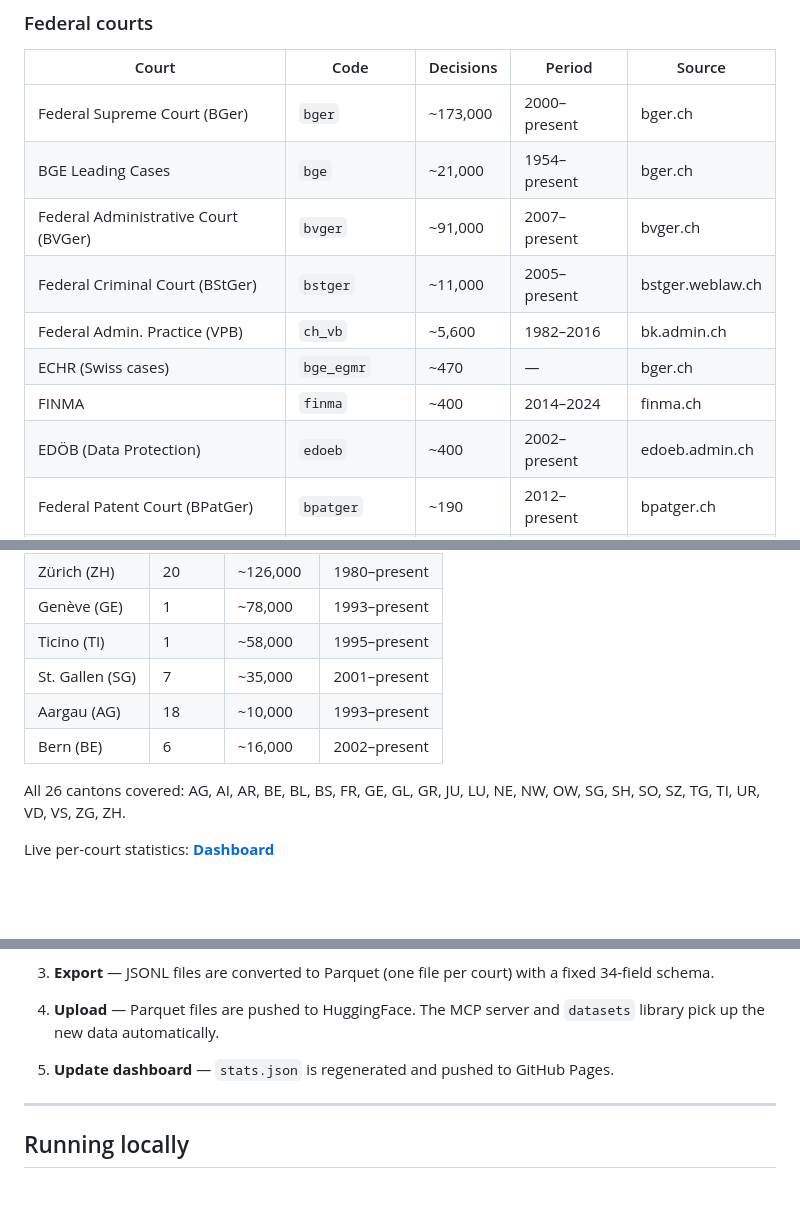
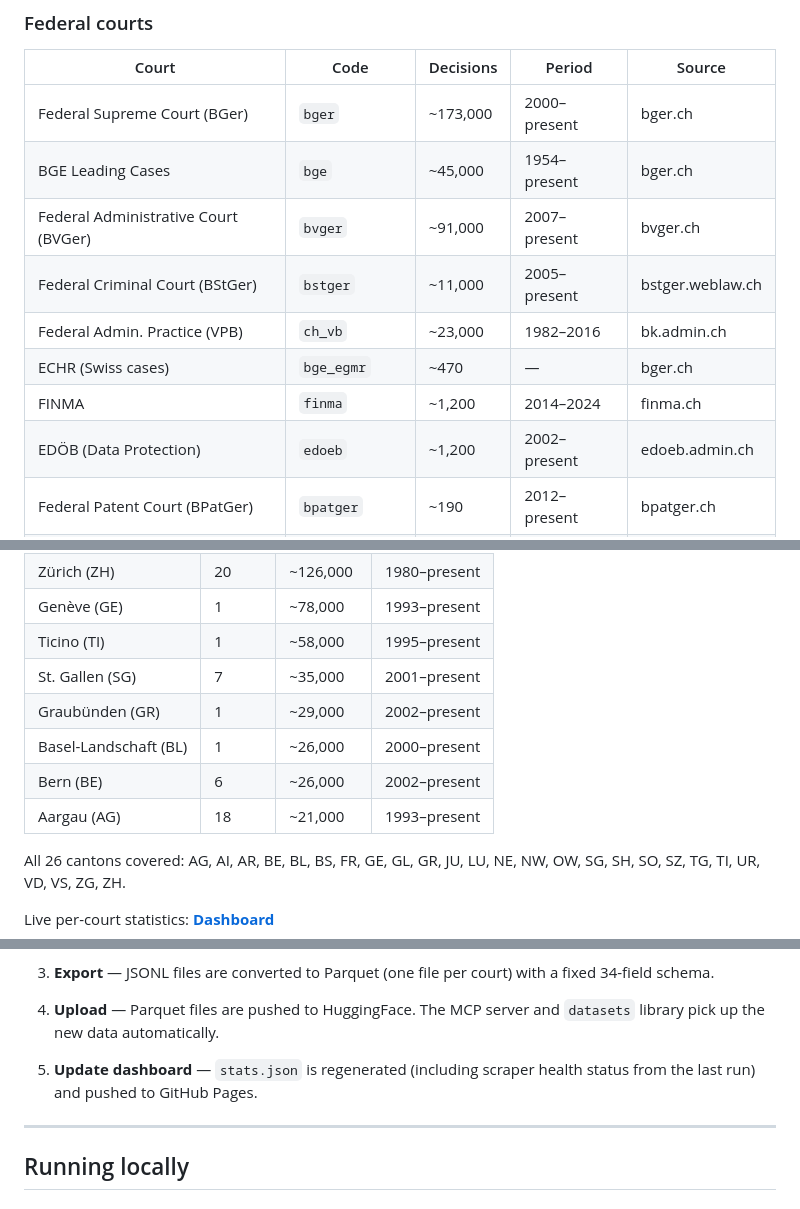
Before and after one commit to jonashertner/caselaw-repo-1, a Markdown page: README.md, 3 parts joined by grey strips. Drawn GitHub-style; blank space fills up the shorter version.

Commit message:
docs: update README coverage tables with current counts
Federal: BGE 21k→45k, VPB 5.6k→23k, FINMA/EDÖB 400→1.2k.
Cantonal: add GR(29k), BL(26k) to top list, update BE 16k→26k,
AG 10k→21k. Mention scraper health in pipeline step 5.

Co-Authored-By: Claude Opus 4.6 <noreply@anthropic.com>

```diff
--- a/README.md
+++ b/README.md
@@ -402,13 +402,13 @@ Full schema definition: [`models.py`](models.py)
 | Court | Code | Decisions | Period | Source |
 |-------|------|-----------|--------|--------|
 | Federal Supreme Court (BGer) | `bger` | ~173,000 | 2000–present | bger.ch |
-| BGE Leading Cases | `bge` | ~21,000 | 1954–present | bger.ch |
+| BGE Leading Cases | `bge` | ~45,000 | 1954–present | bger.ch |
 | Federal Administrative Court (BVGer) | `bvger` | ~91,000 | 2007–present | bvger.ch |
 | Federal Criminal Court (BStGer) | `bstger` | ~11,000 | 2005–present | bstger.weblaw.ch |
-| Federal Admin. Practice (VPB) | `ch_vb` | ~5,600 | 1982–2016 | bk.admin.ch |
+| Federal Admin. Practice (VPB) | `ch_vb` | ~23,000 | 1982–2016 | bk.admin.ch |
 | ECHR (Swiss cases) | `bge_egmr` | ~470 | — | bger.ch |
-| FINMA | `finma` | ~400 | 2014–2024 | finma.ch |
-| EDÖB (Data Protection) | `edoeb` | ~400 | 2002–present | edoeb.admin.ch |
+| FINMA | `finma` | ~1,200 | 2014–2024 | finma.ch |
+| EDÖB (Data Protection) | `edoeb` | ~1,200 | 2002–present | edoeb.admin.ch |
 | Federal Patent Court (BPatGer) | `bpatger` | ~190 | 2012–present | bpatger.ch |
 | Competition Commission (WEKO) | `weko` | ~120 | 2009–present | weko.admin.ch |
 | Sports Tribunal | `ta_sst` | ~50 | 2024–present | sportstribunal.ch |
@@ -425,8 +425,10 @@ Full schema definition: [`models.py`](models.py)
 | Genève (GE) | 1 | ~78,000 | 1993–present |
 | Ticino (TI) | 1 | ~58,000 | 1995–present |
 | St. Gallen (SG) | 7 | ~35,000 | 2001–present |
-| Aargau (AG) | 18 | ~10,000 | 1993–present |
-| Bern (BE) | 6 | ~16,000 | 2002–present |
+| Graubünden (GR) | 1 | ~29,000 | 2002–present |
+| Basel-Landschaft (BL) | 1 | ~26,000 | 2000–present |
+| Bern (BE) | 6 | ~26,000 | 2002–present |
+| Aargau (AG) | 18 | ~21,000 | 1993–present |
 
 All 26 cantons covered: AG, AI, AR, BE, BL, BS, FR, GE, GL, GR, JU, LU, NE, NW, OW, SG, SH, SO, SZ, TG, TI, UR, VD, VS, ZG, ZH.
 
@@ -459,7 +461,7 @@ Court websites ────────►│  Scrapers ──► JSONL ──
 
 4. **Upload** — Parquet files are pushed to HuggingFace. The MCP server and `datasets` library pick up the new data automatically.
 
-5. **Update dashboard** — `stats.json` is regenerated and pushed to GitHub Pages.
+5. **Update dashboard** — `stats.json` is regenerated (including scraper health status from the last run) and pushed to GitHub Pages.
 
 ---
 
```
